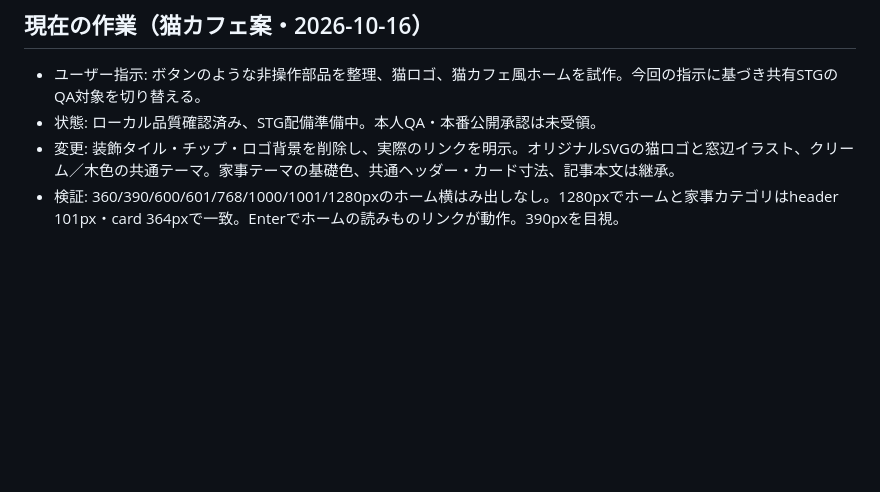
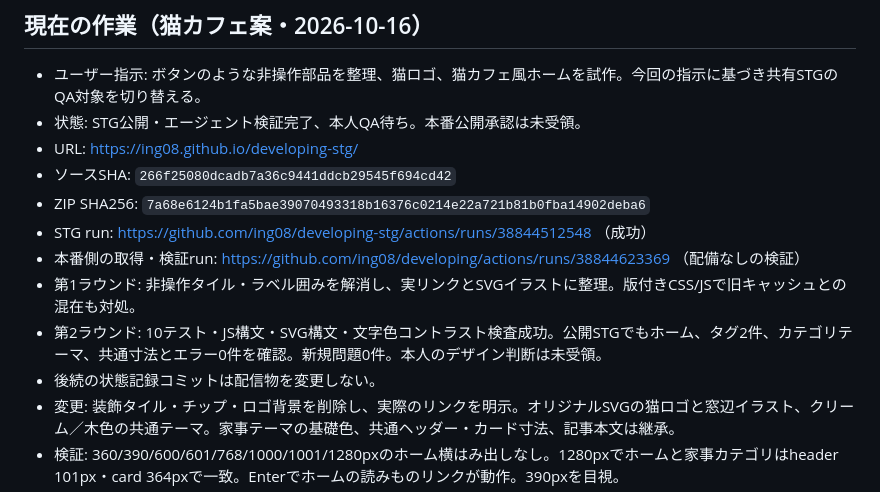
Before and after one commit to ing08/developing, a Markdown page: docs/staging.md, the part around the change. Drawn GitHub-style; blank space fills up the shorter version.

Commit message:
docs: record cat cafe STG candidate for user review

```diff
--- a/docs/staging.md
+++ b/docs/staging.md
@@ -3,7 +3,15 @@
 ## 現在の作業（猫カフェ案・2026-10-16）
 
 - ユーザー指示: ボタンのような非操作部品を整理、猫ロゴ、猫カフェ風ホームを試作。今回の指示に基づき共有STGのQA対象を切り替える。
-- 状態: ローカル品質確認済み、STG配備準備中。本人QA・本番公開承認は未受領。
+- 状態: STG公開・エージェント検証完了、本人QA待ち。本番公開承認は未受領。
+- URL: https://ing08.github.io/developing-stg/
+- ソースSHA: `266f25080dcadb7a36c9441ddcb29545f694cd42`
+- ZIP SHA256: `7a68e6124b1fa5bae39070493318b16376c0214e22a721b81b0fba14902deba6`
+- STG run: https://github.com/ing08/developing-stg/actions/runs/38844512548 （成功）
+- 本番側の取得・検証run: https://github.com/ing08/developing/actions/runs/38844623369 （配備なしの検証）
+- 第1ラウンド: 非操作タイル・ラベル囲みを解消し、実リンクとSVGイラストに整理。版付きCSS/JSで旧キャッシュとの混在も対処。
+- 第2ラウンド: 10テスト・JS構文・SVG構文・文字色コントラスト検査成功。公開STGでもホーム、タグ2件、カテゴリテーマ、共通寸法とエラー0件を確認。新規問題0件。本人のデザイン判断は未受領。
+- 後続の状態記録コミットは配信物を変更しない。
 - 変更: 装飾タイル・チップ・ロゴ背景を削除し、実際のリンクを明示。オリジナルSVGの猫ロゴと窓辺イラスト、クリーム／木色の共通テーマ。家事テーマの基礎色、共通ヘッダー・カード寸法、記事本文は継承。
 - 検証: 360/390/600/601/768/1000/1001/1280pxのホーム横はみ出しなし。1280pxでホームと家事カテゴリはheader 101px・card 364pxで一致。Enterでホームの読みものリンクが動作。390pxを目視。
 - 文字色コントラスト: muted/background、accent/background、muted/surface、accent/softはいずれも4.5:1以上。新SVGのXML構文を検証。
```
